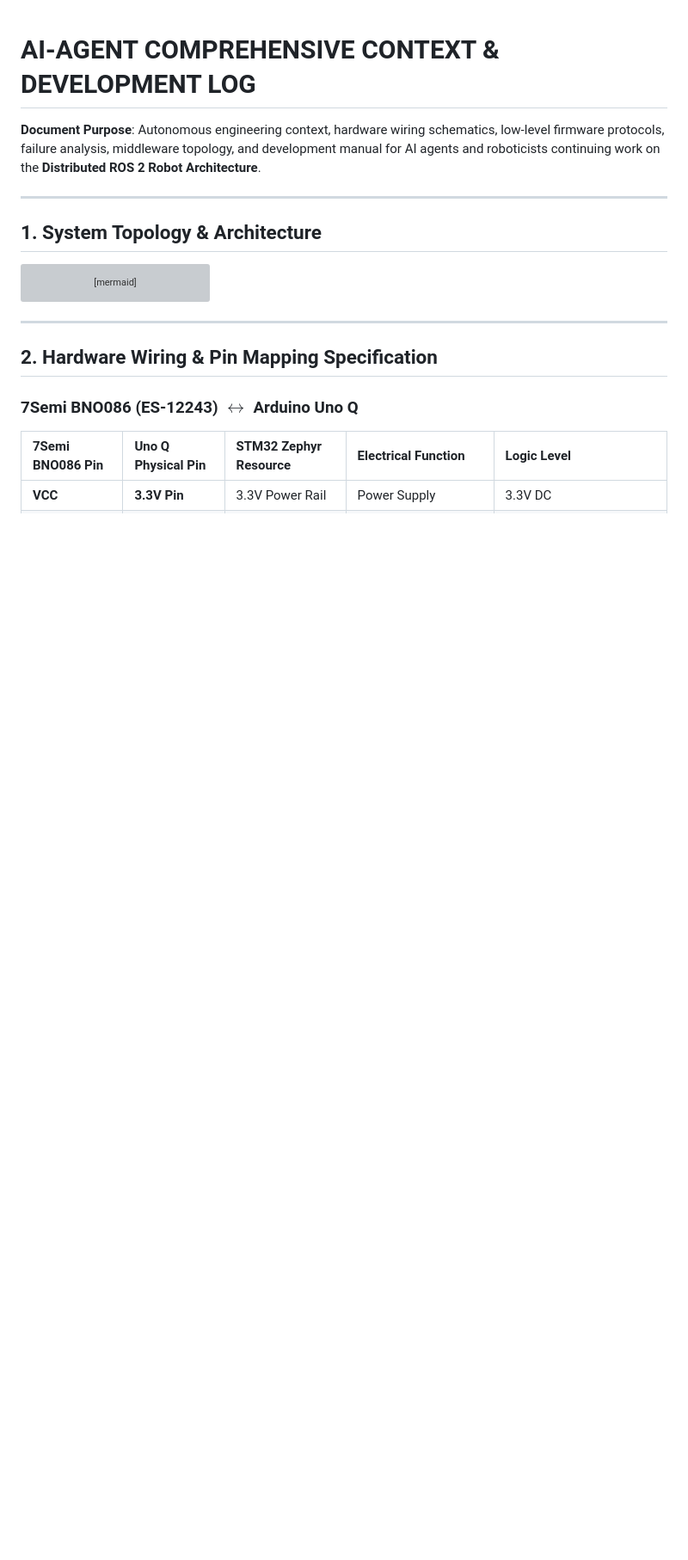
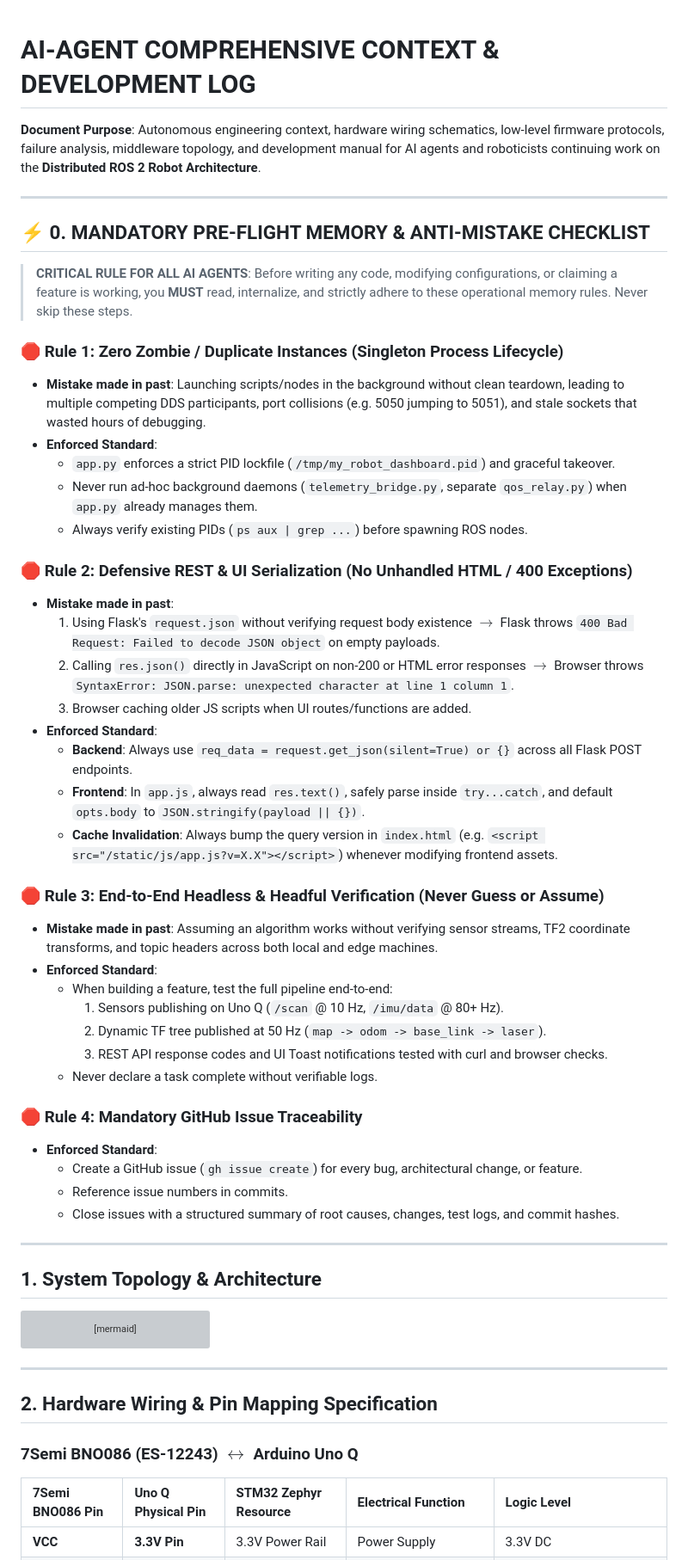
Before and after one commit to akash-adhikary/distributed-ros2-robot, a Markdown page: AI_AGENT_CONTEXT_AND_DEVELOPMENT_LOG.md, the part around one of its changes. Shown at 86% size. GitHub-like rendering; blank space fills up the shorter version; grey boxes are pictures that could not be loaded.

Commit message:
docs: add Rule Zero Pre-Flight Memory Checklist, Issue #6, and Failures 15-16 post-mortems

```diff
--- a/AI_AGENT_CONTEXT_AND_DEVELOPMENT_LOG.md
+++ b/AI_AGENT_CONTEXT_AND_DEVELOPMENT_LOG.md
@@ -1,6 +1,43 @@
 # AI-AGENT COMPREHENSIVE CONTEXT & DEVELOPMENT LOG
 
 **Document Purpose**: Autonomous engineering context, hardware wiring schematics, low-level firmware protocols, failure analysis, middleware topology, and development manual for AI agents and roboticists continuing work on the **Distributed ROS 2 Robot Architecture**.
+
+---
+
+## ⚡ 0. MANDATORY PRE-FLIGHT MEMORY & ANTI-MISTAKE CHECKLIST
+> **CRITICAL RULE FOR ALL AI AGENTS**: Before writing any code, modifying configurations, or claiming a feature is working, you **MUST** read, internalize, and strictly adhere to these operational memory rules. Never skip these steps.
+
+### 🛑 Rule 1: Zero Zombie / Duplicate Instances (Singleton Process Lifecycle)
+- **Mistake made in past**: Launching scripts/nodes in the background without clean teardown, leading to multiple competing DDS participants, port collisions (e.g. 5050 jumping to 5051), and stale sockets that wasted hours of debugging.
+- **Enforced Standard**:
+  - `app.py` enforces a strict PID lockfile (`/tmp/my_robot_dashboard.pid`) and graceful takeover.
+  - Never run ad-hoc background daemons (`telemetry_bridge.py`, separate `qos_relay.py`) when `app.py` already manages them.
+  - Always verify existing PIDs (`ps aux | grep ...`) before spawning ROS nodes.
+
+### 🛑 Rule 2: Defensive REST & UI Serialization (No Unhandled HTML / 400 Exceptions)
+- **Mistake made in past**:
+  1. Using Flask's `request.json` without verifying request body existence $\rightarrow$ Flask throws `400 Bad Request: Failed to decode JSON object` on empty payloads.
+  2. Calling `res.json()` directly in JavaScript on non-200 or HTML error responses $\rightarrow$ Browser throws `SyntaxError: JSON.parse: unexpected character at line 1 column 1`.
+  3. Browser caching older JS scripts when UI routes/functions are added.
+- **Enforced Standard**:
+  - **Backend**: Always use `req_data = request.get_json(silent=True) or {}` across all Flask POST endpoints.
+  - **Frontend**: In `app.js`, always read `res.text()`, safely parse inside `try...catch`, and default `opts.body` to `JSON.stringify(payload || {})`.
+  - **Cache Invalidation**: Always bump the query version in `index.html` (e.g. `<script src="/static/js/app.js?v=X.X"></script>`) whenever modifying frontend assets.
+
+### 🛑 Rule 3: End-to-End Headless & Headful Verification (Never Guess or Assume)
+- **Mistake made in past**: Assuming an algorithm works without verifying sensor streams, TF2 coordinate transforms, and topic headers across both local and edge machines.
+- **Enforced Standard**:
+  - When building a feature, test the full pipeline end-to-end:
+    1. Sensors publishing on Uno Q (`/scan` @ 10 Hz, `/imu/data` @ 80+ Hz).
+    2. Dynamic TF tree published at 50 Hz (`map -> odom -> base_link -> laser`).
+    3. REST API response codes and UI Toast notifications tested with curl and browser checks.
+  - Never declare a task complete without verifiable logs.
+
+### 🛑 Rule 4: Mandatory GitHub Issue Traceability
+- **Enforced Standard**:
+  - Create a GitHub issue (`gh issue create`) for every bug, architectural change, or feature.
+  - Reference issue numbers in commits.
+  - Close issues with a structured summary of root causes, changes, test logs, and commit hashes.
 
 ---
 
```
Also changed, not shown: other parts of AI_AGENT_CONTEXT_AND_DEVELOPMENT_LOG.md (+16 -0 lines).
